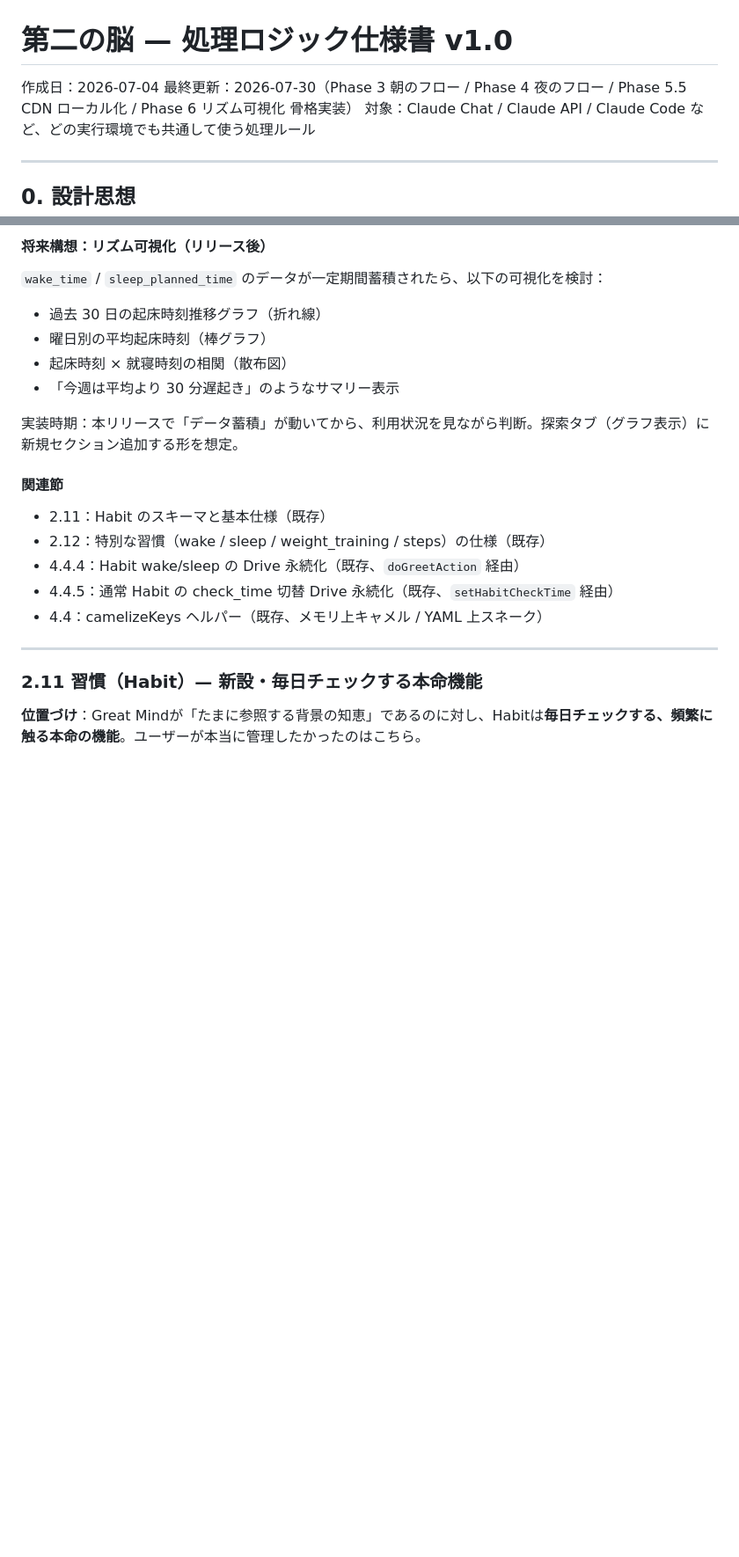
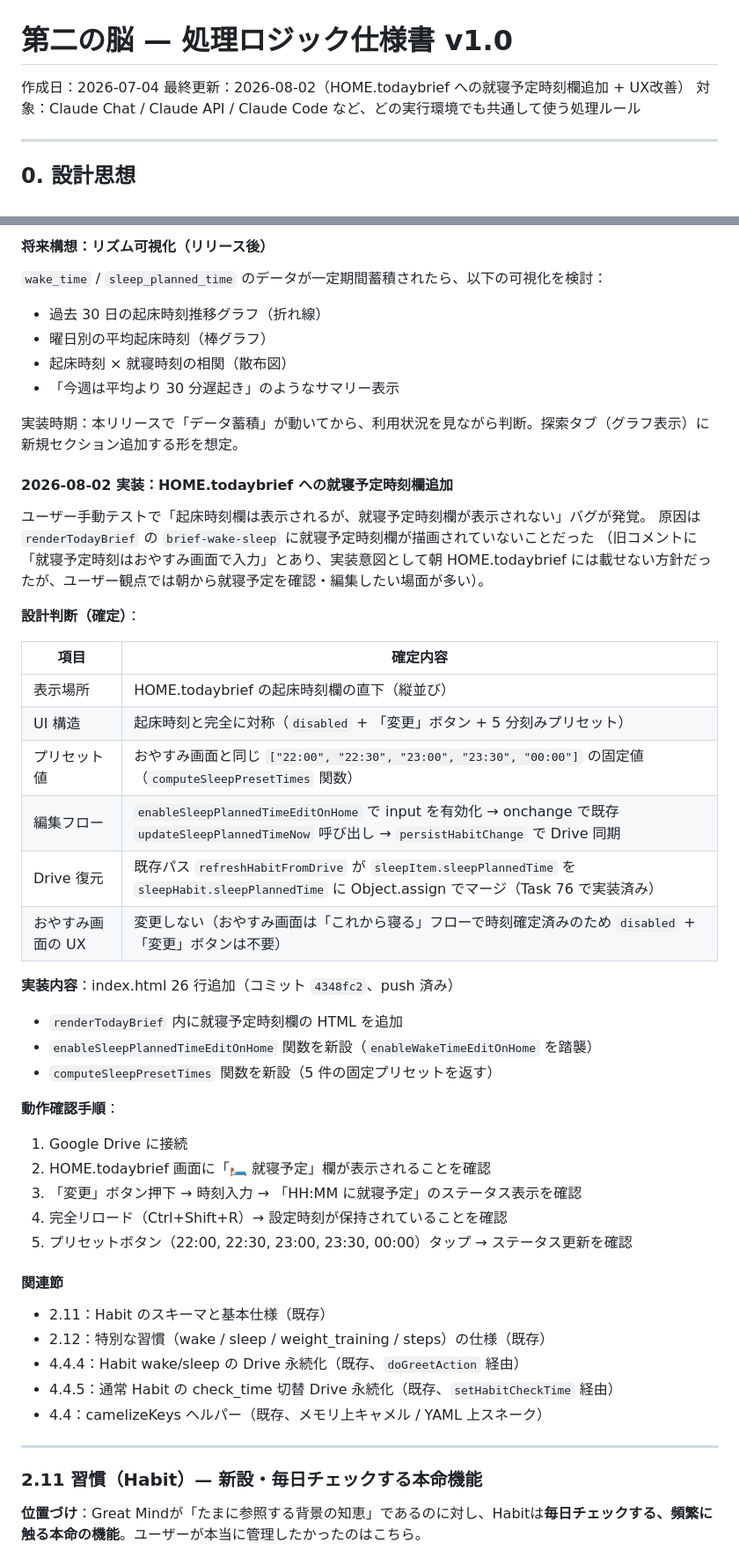
Before and after one commit to Y-takumi/repo-second-brain-app, a Markdown page: 00_処理ロジック仕様書.md, 2 parts joined by grey strips. Shown at 88% size. GitHub-like rendering; blank space fills up the shorter version.

```diff
--- a/00_処理ロジック仕様書.md
+++ b/00_処理ロジック仕様書.md
@@ -1,7 +1,7 @@
 # 第二の脳 — 処理ロジック仕様書 v1.0
 
 作成日：2026-07-04
-最終更新：2026-07-30（Phase 3 朝のフロー / Phase 4 夜のフロー / Phase 5.5 CDN ローカル化 / Phase 6 リズム可視化 骨格実装）
+最終更新：2026-08-02（HOME.todaybrief への就寝予定時刻欄追加 + UX改善）
 対象：Claude Chat / Claude API / Claude Code など、どの実行環境でも共通して使う処理ルール
 
 ---
@@ -329,6 +329,38 @@ status: "active"
 - 「今週は平均より 30 分遅起き」のようなサマリー表示
 
 実装時期：本リリースで「データ蓄積」が動いてから、利用状況を見ながら判断。探索タブ（グラフ表示）に新規セクション追加する形を想定。
+
+#### 2026-08-02 実装：HOME.todaybrief への就寝予定時刻欄追加
+
+ユーザー手動テストで「起床時刻欄は表示されるが、就寝予定時刻欄が表示されない」バグが発覚。
+原因は `renderTodayBrief` の `brief-wake-sleep` に就寝予定時刻欄が描画されていないことだった
+（旧コメントに「就寝予定時刻はおやすみ画面で入力」とあり、実装意図として朝 HOME.todaybrief
+には載せない方針だったが、ユーザー観点では朝から就寝予定を確認・編集したい場面が多い）。
+
+**設計判断（確定）**：
+
+| 項目 | 確定内容 |
+|---|---|
+| 表示場所 | HOME.todaybrief の起床時刻欄の直下（縦並び） |
+| UI 構造 | 起床時刻と完全に対称（`disabled` + 「変更」ボタン + 5 分刻みプリセット） |
+| プリセット値 | おやすみ画面と同じ `["22:00", "22:30", "23:00", "23:30", "00:00"]` の固定値（`computeSleepPresetTimes` 関数） |
+| 編集フロー | `enableSleepPlannedTimeEditOnHome` で input を有効化 → onchange で既存 `updateSleepPlannedTimeNow` 呼び出し → `persistHabitChange` で Drive 同期 |
+| Drive 復元 | 既存パス `refreshHabitFromDrive` が `sleepItem.sleepPlannedTime` を `sleepHabit.sleepPlannedTime` に Object.assign でマージ（Task 76 で実装済み） |
+| おやすみ画面の UX | 変更しない（おやすみ画面は「これから寝る」フローで時刻確定済みのため `disabled` + 「変更」ボタンは不要） |
+
+**実装内容**：index.html 26 行追加（コミット `4348fc2`、push 済み）
+
+- `renderTodayBrief` 内に就寝予定時刻欄の HTML を追加
+- `enableSleepPlannedTimeEditOnHome` 関数を新設（`enableWakeTimeEditOnHome` を踏襲）
+- `computeSleepPresetTimes` 関数を新設（5 件の固定プリセットを返す）
+
+**動作確認手順**：
+
+1. Google Drive に接続
+2. HOME.todaybrief 画面に「🛏️ 就寝予定」欄が表示されることを確認
+3. 「変更」ボタン押下 → 時刻入力 → 「HH:MM に就寝予定」のステータス表示を確認
+4. 完全リロード（Ctrl+Shift+R）→ 設定時刻が保持されていることを確認
+5. プリセットボタン（22:00, 22:30, 23:00, 23:30, 00:00）タップ → ステータス更新を確認
 
 #### 関連節
 
```
Also changed, not shown: docs/TASK_HISTORY.md (+31 -0 lines).
